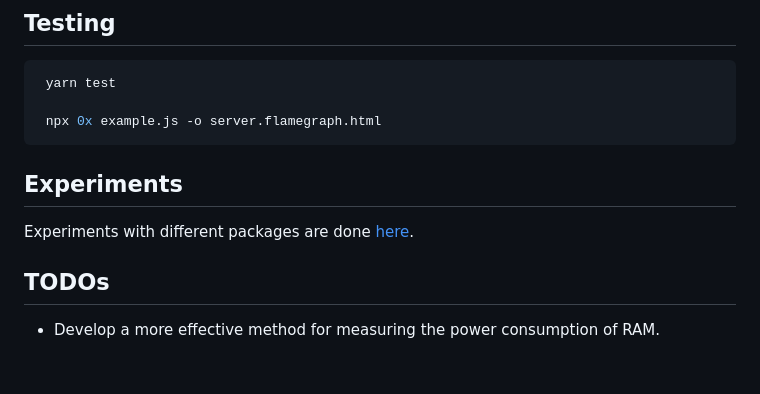
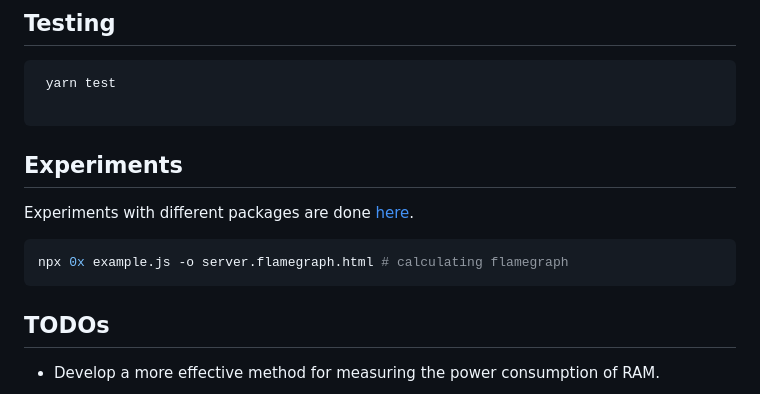
Before and after one commit to sumn2u/node-carbon, a Markdown page: README.md, the part around the change. GitHub-like rendering; blank space fills up the shorter version.

Commit message:
move flamegraph calulation to experiments section

````diff
--- a/README.md
+++ b/README.md
@@ -90,12 +90,14 @@ setTimeout(async () => {
 ```bash
  yarn test
 
- npx 0x example.js -o server.flamegraph.html
 ```
 
 ## Experiments
 Experiments with different packages are done [here](https://github.com/sumn2u/node-carbon/tree/experiments/experiments).
 
+```bash
+npx 0x example.js -o server.flamegraph.html # calculating flamegraph
+```
 ## TODOs
 - Develop a more effective method for measuring the power consumption of RAM.
 
````
